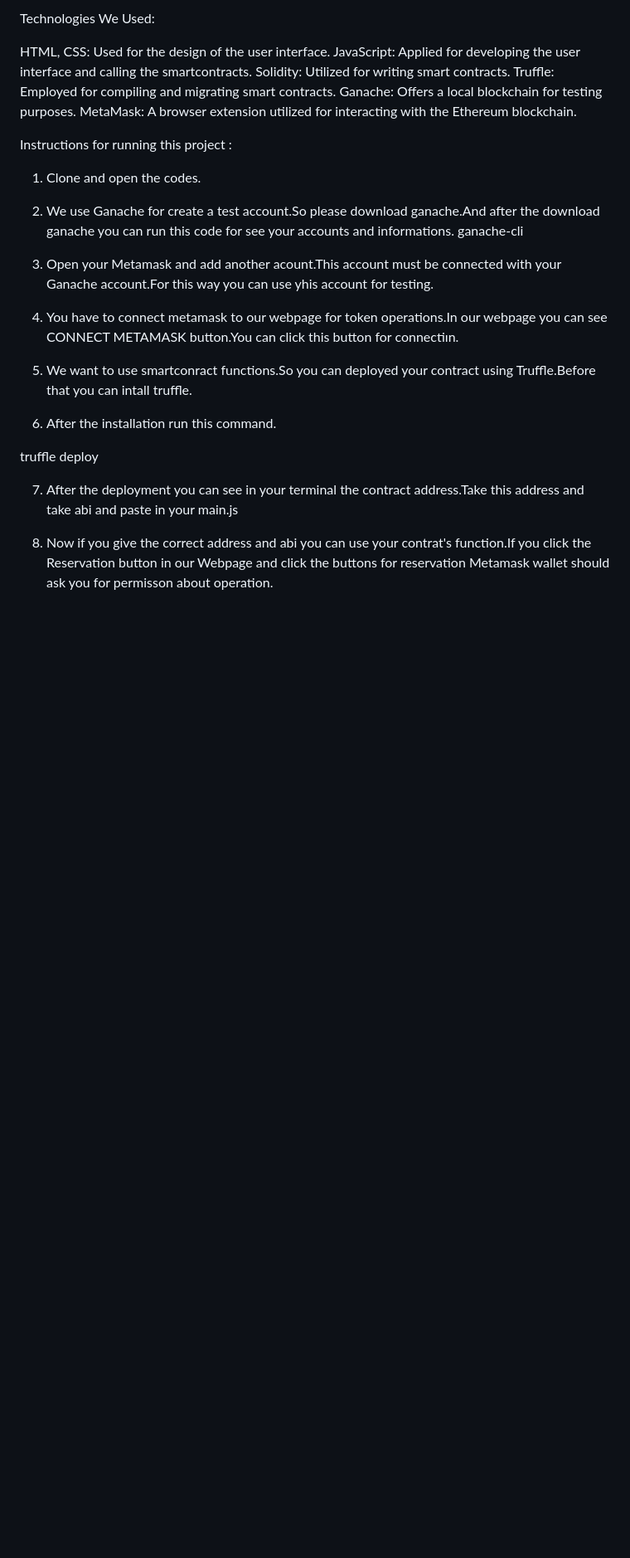
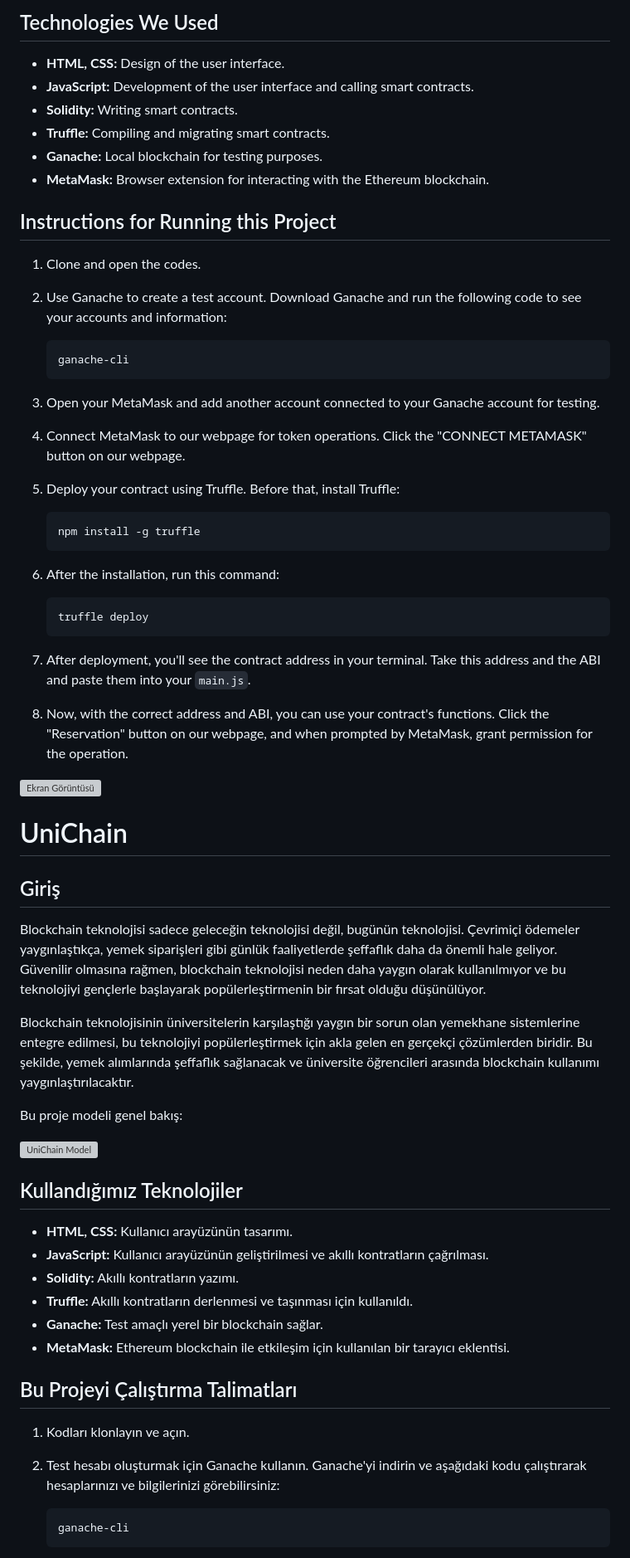
Before and after one commit to zehraozturkk/UniChain, a Markdown page: README.md, the part around the change printed below. Shown: that part at 83% size. Drawn GitHub-style; blank space fills up the shorter version; grey boxes are pictures that could not be loaded.

````diff
--- a/README.md
+++ b/README.md
@@ -15,32 +12,77 @@ This is our project model:
 
-Technologies We Used:
+## Technologies We Used
 
-HTML, CSS: Used for the design of the user interface.
-JavaScript: Applied for developing the user interface and calling the smartcontracts.
-Solidity: Utilized for writing smart contracts.
-Truffle: Employed for compiling and migrating smart contracts.
-Ganache: Offers a local blockchain for testing purposes.
-MetaMask: A browser extension utilized for interacting with the Ethereum blockchain.
+- **HTML, CSS:** Design of the user interface.
+- **JavaScript:** Development of the user interface and calling smart contracts.
+- **Solidity:** Writing smart contracts.
+- **Truffle:** Compiling and migrating smart contracts.
+- **Ganache:** Local blockchain for testing purposes.
+- **MetaMask:** Browser extension for interacting with the Ethereum blockchain.
 
-
-Instructions for running this project :
-
+## Instructions for Running this Project
 
 1. Clone and open the codes.
 
-2. We use Ganache for create a test account.So please download ganache.And after the download ganache you can run this code for see your accounts and informations.
-ganache-cli
+2. Use Ganache to create a test account. Download Ganache and run the following code to see your accounts and information:
 
-3. Open your Metamask and add another acount.This account must be connected with your Ganache account.For this way you can use yhis account for testing.
+    ```
+    ganache-cli
+    ```
 
-4. You have to connect metamask to our webpage for token operations.In our webpage you can see CONNECT METAMASK button.You can click this button for connectiın.
+3. Open your MetaMask and add another account connected to your Ganache account for testing.
 
-5. We want to use smartconract functions.So you can deployed your contract using Truffle.Before that you can intall truffle.
+4. Connect MetaMask to our webpage for token operations. Click the "CONNECT METAMASK" button on our webpage.
 
-6. After the installation run this command.
+5. Deploy your contract using Truffle. Before that, install Truffle:
 
-truffle deploy
+    ```
+    npm install -g truffle
+    ```
 
-7. After the deployment you can see in your terminal the contract address.Take this address and take abi and paste in your  main.js
+6. After the installation, run this command:
 
-8. Now if you give the correct address and abi you can use your contrat's function.If you click the Reservation button in our Webpage and click the buttons for reservation Metamask wallet should ask you for permisson about operation.
+    ```
+    truffle deploy
+    ```
+
+7. After deployment, you'll see the contract address in your terminal. Take this address and the ABI and paste them into your `main.js`.
+
+8. Now, with the correct address and ABI, you can use your contract's functions. Click the "Reservation" button on our webpage, and when prompted by MetaMask, grant permission for the operation.
+
+
+<p align="left">
+  <img src="https://github.com/zehraozturkk/UniChain/assets/95762073/bdc95edd-0530-47f9-aaea-2849a2c52913" alt="Ekran Görüntüsü" width="300",height="300"/>
+
+</p>
+
+# UniChain
+
+## Giriş
+
+Blockchain teknolojisi sadece geleceğin teknolojisi değil, bugünün teknolojisi. Çevrimiçi ödemeler yaygınlaştıkça, yemek siparişleri gibi günlük faaliyetlerde şeffaflık daha da önemli hale geliyor. Güvenilir olmasına rağmen, blockchain teknolojisi neden daha yaygın olarak kullanılmıyor ve bu teknolojiyi gençlerle başlayarak popülerleştirmenin bir fırsat olduğu düşünülüyor.
+
+Blockchain teknolojisinin üniversitelerin karşılaştığı yaygın bir sorun olan yemekhane sistemlerine entegre edilmesi, bu teknolojiyi popülerleştirmek için akla gelen en gerçekçi çözümlerden biridir. Bu şekilde, yemek alımlarında şeffaflık sağlanacak ve üniversite öğrencileri arasında blockchain kullanımı yaygınlaştırılacaktır.
+
+Bu proje modeli genel bakış:
+
+![UniChain Model](https://github.com/zehraozturkk/UniChain/assets/101568897/ac251356-b07e-4471-a77f-c537f713a149)
+
+## Kullandığımız Teknolojiler
+
+- **HTML, CSS:** Kullanıcı arayüzünün tasarımı.
+- **JavaScript:** Kullanıcı arayüzünün geliştirilmesi ve akıllı kontratların çağrılması.
+- **Solidity:** Akıllı kontratların yazımı.
+- **Truffle:** Akıllı kontratların derlenmesi ve taşınması için kullanıldı.
+- **Ganache:** Test amaçlı yerel bir blockchain sağlar.
+- **MetaMask:** Ethereum blockchain ile etkileşim için kullanılan bir tarayıcı eklentisi.
+
+## Bu Projeyi Çalıştırma Talimatları
+
+1. Kodları klonlayın ve açın.
+
+2. Test hesabı oluşturmak için Ganache kullanın. Ganache'yi indirin ve aşağıdaki kodu çalıştırarak hesaplarınızı ve bilgilerinizi görebilirsiniz:
+
+    ```
+    ganache-cli
+    ```
+
````
Also changed, not shown: other parts of README.md (+28 -8 lines).
